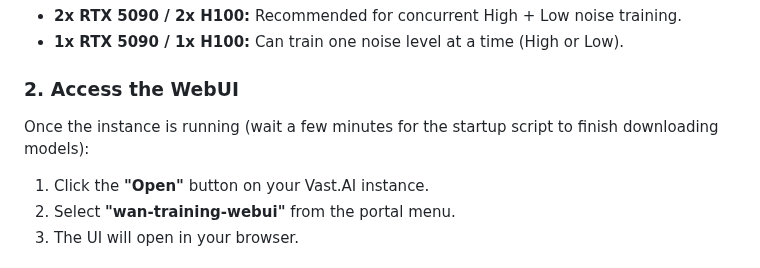
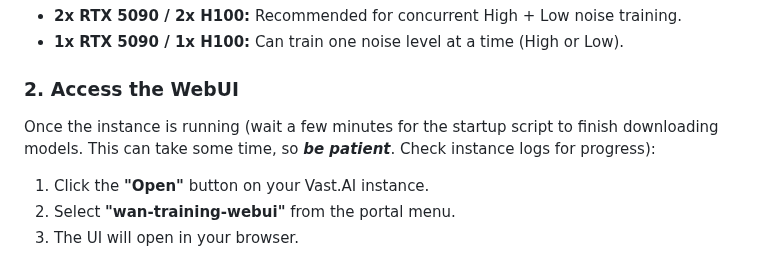
Before and after one commit to obsxrver/wan22-lora-training, a Markdown page: README.md, the part around the change. Rendered like a GitHub page.

Commit message:
Update WebUI access instructions in README
Clarified instructions for waiting on startup script.

```diff
--- a/README.md
+++ b/README.md
@@ -20,7 +20,7 @@ Use the pre-built template to skip manual setup. This template automatically ins
 
 ### 2. Access the WebUI
 
-Once the instance is running (wait a few minutes for the startup script to finish downloading models):
+Once the instance is running (wait a few minutes for the startup script to finish downloading models. This can take some time, so ***be patient***. Check instance logs for progress):
 1.  Click the **"Open"** button on your Vast.AI instance.
 2.  Select **"wan-training-webui"** from the portal menu.
 3.  The UI will open in your browser.
```
